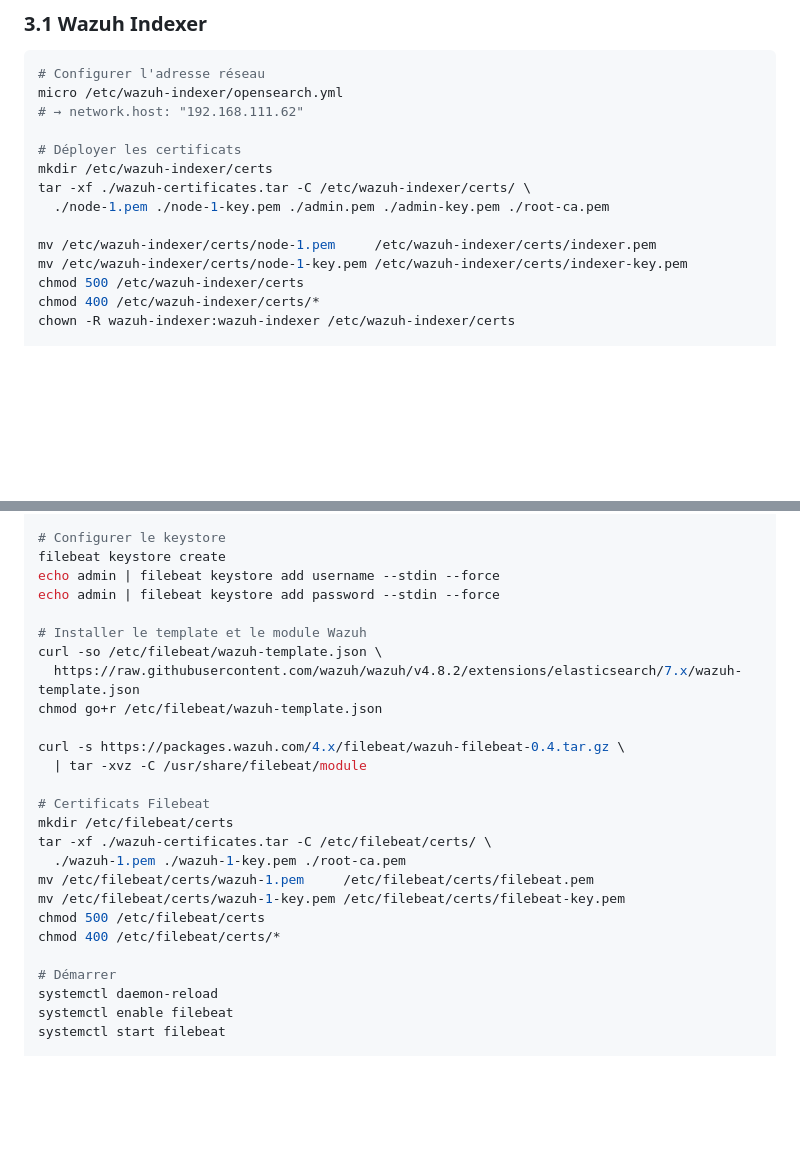
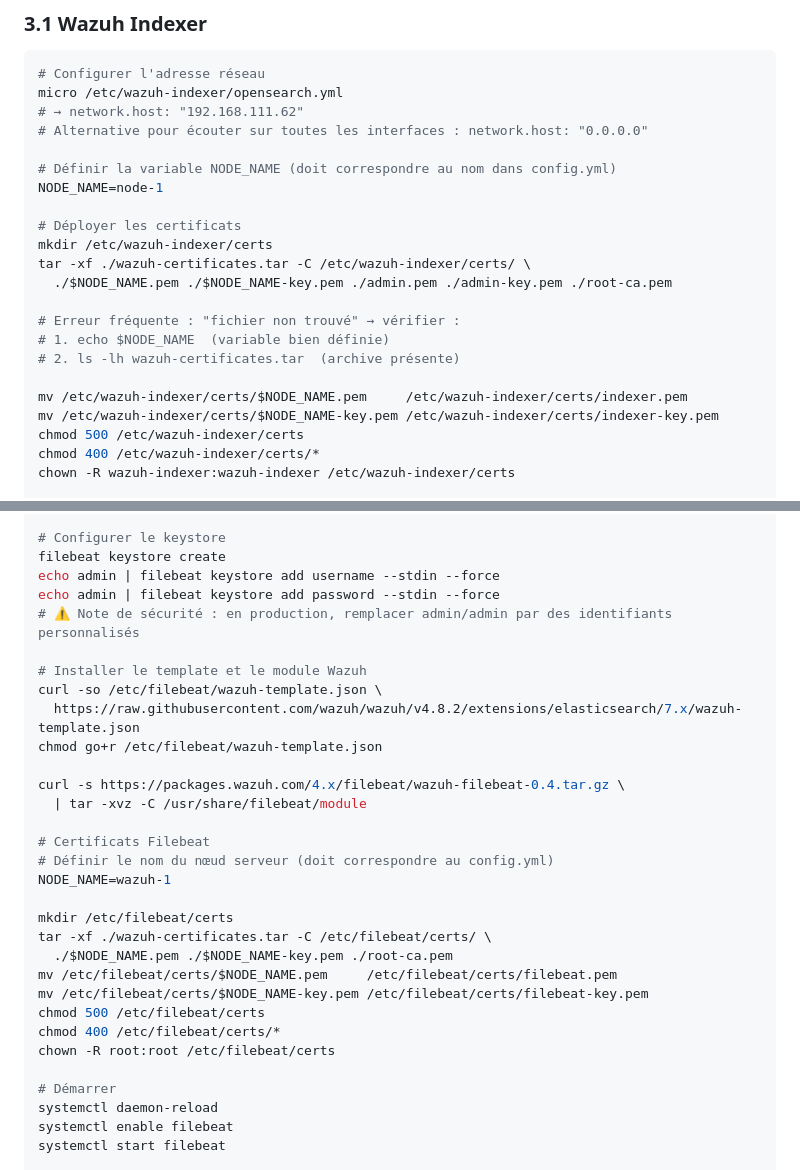
Before and after one commit to AmelieGarnier/Wazuh-Suricata, a Markdown page: docs/wazuh-runbook.md, 2 parts joined by grey strips. Drawn GitHub-style; blank space fills up the shorter version.

```diff
--- a/docs/wazuh-runbook.md
+++ b/docs/wazuh-runbook.md
@@ -106,14 +150,22 @@ apt install -y wazuh-indexer wazuh-manager wazuh-dashboard
 # Configurer l'adresse réseau
 micro /etc/wazuh-indexer/opensearch.yml
 # → network.host: "192.168.111.62"
+# Alternative pour écouter sur toutes les interfaces : network.host: "0.0.0.0"
+
+# Définir la variable NODE_NAME (doit correspondre au nom dans config.yml)
+NODE_NAME=node-1
 
 # Déployer les certificats
 mkdir /etc/wazuh-indexer/certs
 tar -xf ./wazuh-certificates.tar -C /etc/wazuh-indexer/certs/ \
-  ./node-1.pem ./node-1-key.pem ./admin.pem ./admin-key.pem ./root-ca.pem
+  ./$NODE_NAME.pem ./$NODE_NAME-key.pem ./admin.pem ./admin-key.pem ./root-ca.pem
 
-mv /etc/wazuh-indexer/certs/node-1.pem     /etc/wazuh-indexer/certs/indexer.pem
-mv /etc/wazuh-indexer/certs/node-1-key.pem /etc/wazuh-indexer/certs/indexer-key.pem
+# Erreur fréquente : "fichier non trouvé" → vérifier :
+# 1. echo $NODE_NAME  (variable bien définie)
+# 2. ls -lh wazuh-certificates.tar  (archive présente)
+
+mv /etc/wazuh-indexer/certs/$NODE_NAME.pem     /etc/wazuh-indexer/certs/indexer.pem
+mv /etc/wazuh-indexer/certs/$NODE_NAME-key.pem /etc/wazuh-indexer/certs/indexer-key.pem
 chmod 500 /etc/wazuh-indexer/certs
 chmod 400 /etc/wazuh-indexer/certs/*
 chown -R wazuh-indexer:wazuh-indexer /etc/wazuh-indexer/certs
@@ -157,6 +209,7 @@ micro /etc/filebeat/filebeat.yml
 filebeat keystore create
 echo admin | filebeat keystore add username --stdin --force
 echo admin | filebeat keystore add password --stdin --force
+# ⚠️ Note de sécurité : en production, remplacer admin/admin par des identifiants personnalisés
 
 # Installer le template et le module Wazuh
 curl -so /etc/filebeat/wazuh-template.json \
@@ -167,13 +220,17 @@ curl -s https://packages.wazuh.com/4.x/filebeat/wazuh-filebeat-0.4.tar.gz \
   | tar -xvz -C /usr/share/filebeat/module
 
 # Certificats Filebeat
+# Définir le nom du nœud serveur (doit correspondre au config.yml)
+NODE_NAME=wazuh-1
+
 mkdir /etc/filebeat/certs
 tar -xf ./wazuh-certificates.tar -C /etc/filebeat/certs/ \
-  ./wazuh-1.pem ./wazuh-1-key.pem ./root-ca.pem
-mv /etc/filebeat/certs/wazuh-1.pem     /etc/filebeat/certs/filebeat.pem
-mv /etc/filebeat/certs/wazuh-1-key.pem /etc/filebeat/certs/filebeat-key.pem
+  ./$NODE_NAME.pem ./$NODE_NAME-key.pem ./root-ca.pem
+mv /etc/filebeat/certs/$NODE_NAME.pem     /etc/filebeat/certs/filebeat.pem
+mv /etc/filebeat/certs/$NODE_NAME-key.pem /etc/filebeat/certs/filebeat-key.pem
 chmod 500 /etc/filebeat/certs
 chmod 400 /etc/filebeat/certs/*
+chown -R root:root /etc/filebeat/certs
 
 # Démarrer
 systemctl daemon-reload
```
Also changed, not shown: other parts of docs/wazuh-runbook.md (+44 -0 lines), docs/suricata-runbook.md (+52 -20 lines).
